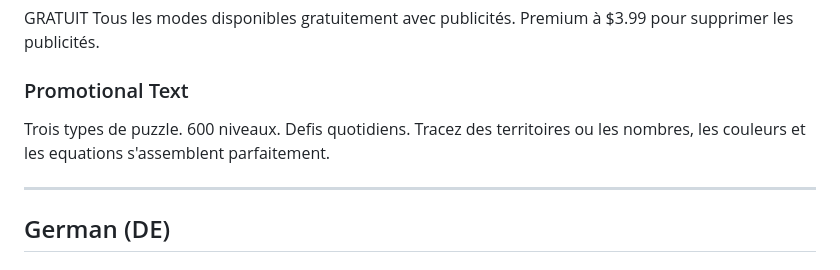
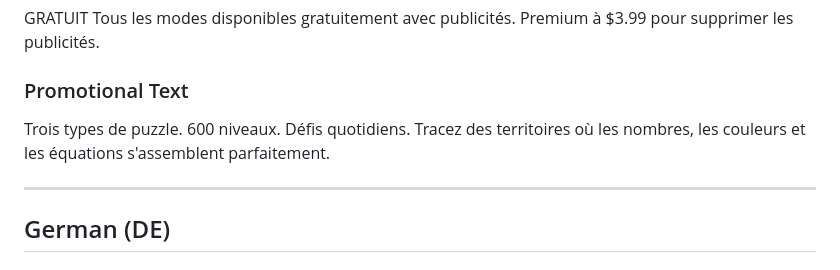
Before and after one commit to Gaborandi/tesserapuzzle-site, a Markdown page: appstore-metadata.md, the part around the change. Rendered like a GitHub page.

Commit message:
Fix French diacritics in promo text (Defis/ou/equations)

```diff
--- a/appstore-metadata.md
+++ b/appstore-metadata.md
@@ -139,7 +139,7 @@ GRATUIT
 Tous les modes disponibles gratuitement avec publicités. Premium à $3.99 pour supprimer les publicités.
 
 ### Promotional Text
-Trois types de puzzle. 600 niveaux. Defis quotidiens. Tracez des territoires ou les nombres, les couleurs et les equations s'assemblent parfaitement.
+Trois types de puzzle. 600 niveaux. Défis quotidiens. Tracez des territoires où les nombres, les couleurs et les équations s'assemblent parfaitement.
 
 ---
 
```
